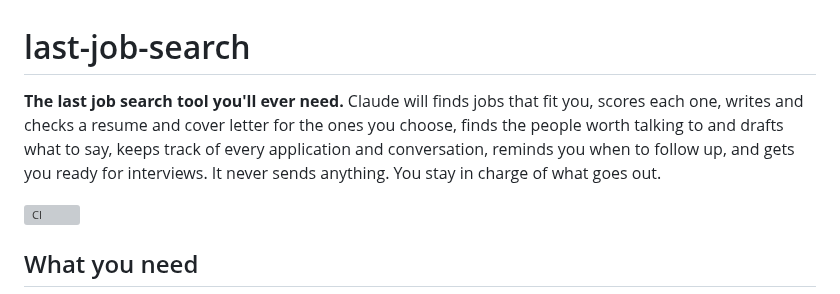
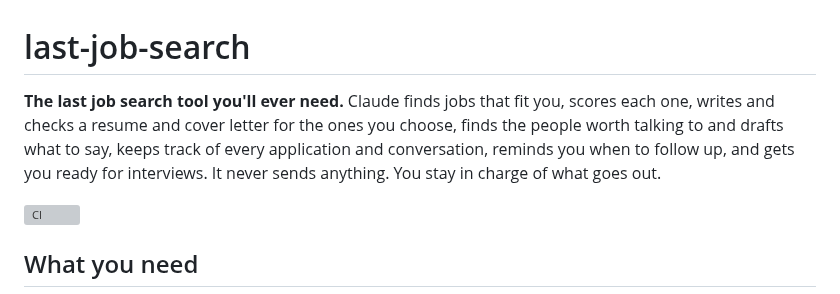
Before and after one commit to aranculleton/last-job-search, a Markdown page: README.md, the part around the change. Rendered like a GitHub page; grey boxes are pictures that could not be loaded.

Commit message:
README: fix "will finds" in the opening line
Co-Authored-By: Claude Opus 5.5 <noreply@anthropic.com>
Claude-Session: https://claude.ai/code/session_01LrnN33G65kWMuv8y7xpUk4

```diff
--- a/README.md
+++ b/README.md
@@ -1,10 +1,10 @@
 # last-job-search
 
-**The last job search tool you'll ever need.** Claude will finds jobs that fit you, scores each one, writes
-and checks a resume and cover letter for the ones you choose, finds the people worth talking to
-and drafts what to say, keeps track of every application and conversation, reminds you when to
-follow up, and gets you ready for interviews. It never sends anything. You stay in charge of
-what goes out.
+**The last job search tool you'll ever need.** Claude finds jobs that fit you, scores each one,
+writes and checks a resume and cover letter for the ones you choose, finds the people worth
+talking to and drafts what to say, keeps track of every application and conversation, reminds
+you when to follow up, and gets you ready for interviews. It never sends anything. You stay in
+charge of what goes out.
 
 [![CI](https://github.com/aranculleton/last-job-search/actions/workflows/ci.yml/badge.svg)](https://github.com/aranculleton/last-job-search/actions/workflows/ci.yml)
 
```
